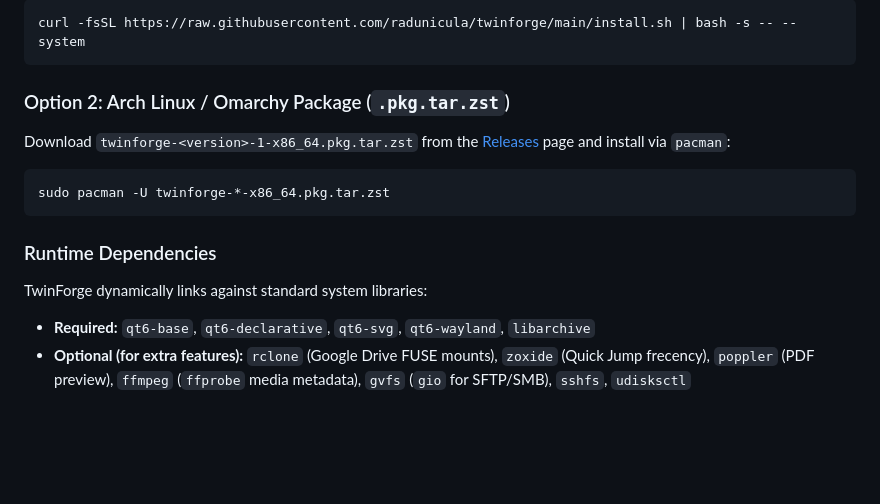
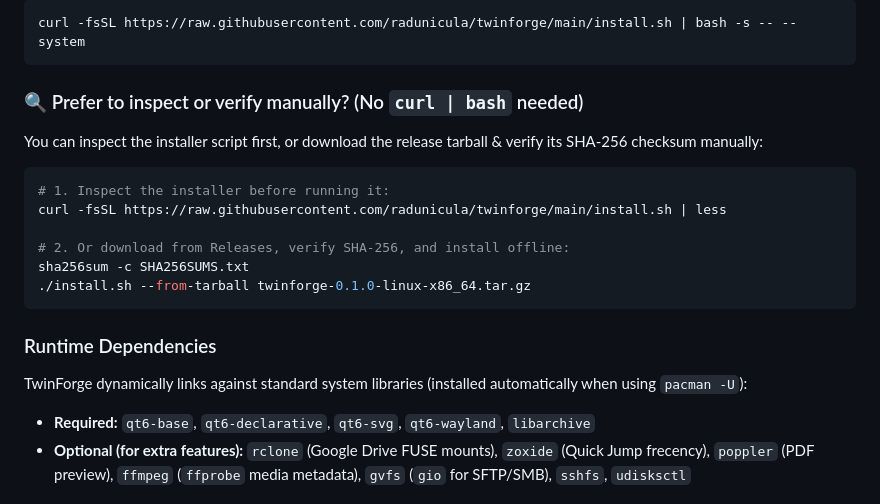
Before and after one commit to radunicula/twinforge, a Markdown page: dist/README.md, the part around one of its changes. Rendered like a GitHub page; blank space fills up the shorter version.

````diff
--- a/dist/README.md
+++ b/dist/README.md
@@ -37,14 +57,19 @@ For a system-wide install into `/usr/local/`:
 curl -fsSL https://raw.githubusercontent.com/radunicula/twinforge/main/install.sh | bash -s -- --system
 ```
 
-### Option 2: Arch Linux / Omarchy Package (`.pkg.tar.zst`)
-Download `twinforge-<version>-1-x86_64.pkg.tar.zst` from the [Releases](https://github.com/radunicula/twinforge/releases) page and install via `pacman`:
+### 🔍 Prefer to inspect or verify manually? (No `curl | bash` needed)
+You can inspect the installer script first, or download the release tarball & verify its SHA-256 checksum manually:
 ```bash
-sudo pacman -U twinforge-*-x86_64.pkg.tar.zst
+# 1. Inspect the installer before running it:
+curl -fsSL https://raw.githubusercontent.com/radunicula/twinforge/main/install.sh | less
+
+# 2. Or download from Releases, verify SHA-256, and install offline:
+sha256sum -c SHA256SUMS.txt
+./install.sh --from-tarball twinforge-0.1.0-linux-x86_64.tar.gz
 ```
 
 ### Runtime Dependencies
-TwinForge dynamically links against standard system libraries:
+TwinForge dynamically links against standard system libraries (installed automatically when using `pacman -U`):
 - **Required:** `qt6-base`, `qt6-declarative`, `qt6-svg`, `qt6-wayland`, `libarchive`
 - **Optional (for extra features):** `rclone` (Google Drive FUSE mounts), `zoxide` (Quick Jump frecency), `poppler` (PDF preview), `ffmpeg` (`ffprobe` media metadata), `gvfs` (`gio` for SFTP/SMB), `sshfs`, `udisksctl`
 
````
Also changed, not shown: other parts of dist/README.md (+21 -1 lines), dist/assets/screenshot-dark.png (added), dist/assets/screenshot-light.png (added), 2 other files.
